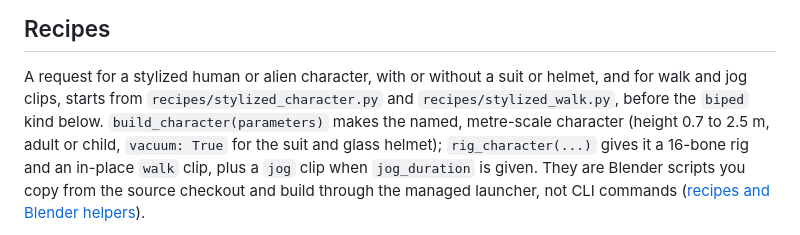
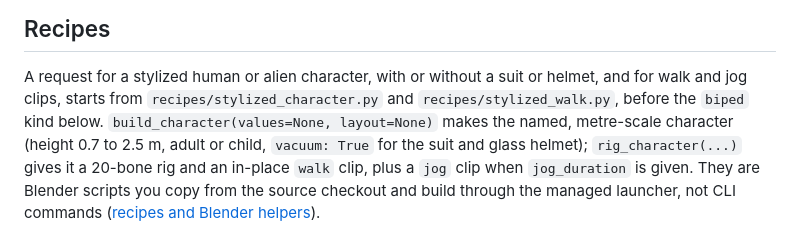
Before and after one commit to ehartye/agent-meshes, a Markdown page: skills/mesh-authoring/SKILL.md, the part around the change. GitHub-like rendering.

Commit message:
Correct the rig bone count and the build_character signature in the mesh-authoring recipe text
rest_bones for the character rig returns 20 bones (root, pelvis, spine, chest, neck, head, and seven per side including fingers), not 16. build_character takes values and layout, so the text now names that signature.

Co-Authored-By: Claude Sonnet 5.5 <noreply@anthropic.com>

```diff
--- a/skills/mesh-authoring/SKILL.md
+++ b/skills/mesh-authoring/SKILL.md
@@ -133,8 +133,8 @@ will render wrong: fix it before exporting.
 
 A request for a stylized human or alien character, with or without a suit or helmet, and for walk and jog
 clips, starts from `recipes/stylized_character.py` and `recipes/stylized_walk.py`, before the
-`biped` kind below. `build_character(parameters)` makes the named, metre-scale character (height 0.7 to 2.5 m, adult or
-child, `vacuum: True` for the suit and glass helmet); `rig_character(...)` gives it a 16-bone rig and an in-place
+`biped` kind below. `build_character(values=None, layout=None)` makes the named, metre-scale character (height 0.7 to 2.5 m, adult or
+child, `vacuum: True` for the suit and glass helmet); `rig_character(...)` gives it a 20-bone rig and an in-place
 `walk` clip, plus a `jog` clip when `jog_duration` is given. They are Blender scripts you copy from the source
 checkout and build through the managed launcher, not CLI commands
 ([recipes and Blender helpers](references/recipes.md)).
```
Also changed, not shown: 1 other file.
